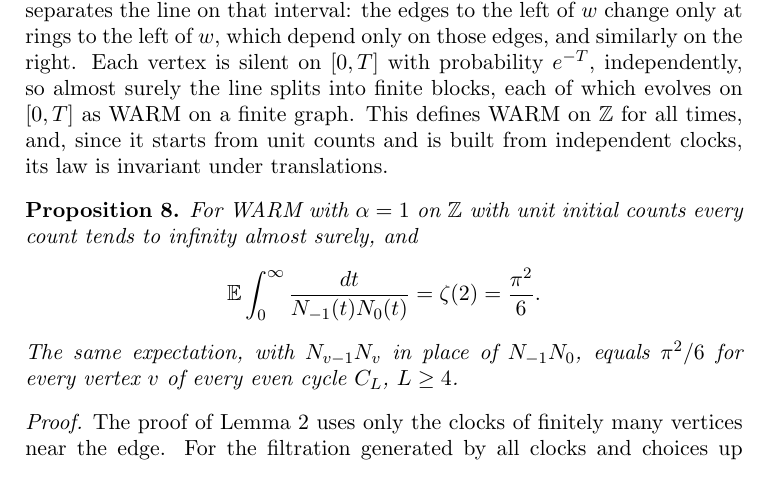
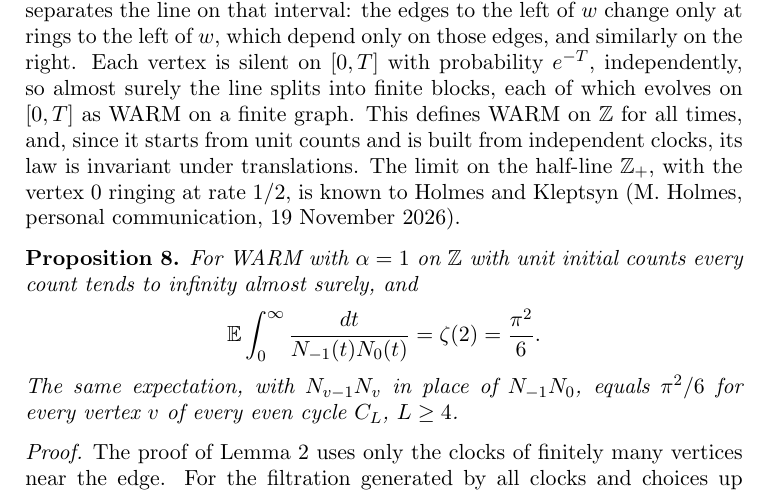
Before and after one commit to yspennstate/graph-urn-conserved-charges, a LaTeX paper (main.tex): part of page 9 of 13, cut so that both start at the same text. Compiled offline with pdfLaTeX.

Commit message:
Half-line limit attribution [skip ci]
Co-Authored-By: Claude Opus 5.5 <noreply@anthropic.com>

```diff
--- a/main.tex
+++ b/main.tex
@@ -308,7 +308,8 @@ choices. A vertex $w$ that does not ring during $[0,T]$ separates the line on th
 change only at rings to the left of $w$, which depend only on those edges, and similarly on the right. Each vertex is
 silent on $[0,T]$ with probability $e^{-T}$, independently, so almost surely the line splits into finite blocks, each of
 which evolves on $[0,T]$ as WARM on a finite graph. This defines WARM on $\mathbb{Z}$ for all times, and, since it starts from unit counts and is built from
-independent clocks, its law is invariant under translations.
+independent clocks, its law is invariant under translations. The limit on the half-line $\mathbb{Z}_+$, with the
+vertex $0$ ringing at rate $1/2$, is known to Holmes and Kleptsyn (M.~Holmes, personal communication, 19 November 2026).
 
 \begin{proposition}\label{prop:line}
 For WARM with $\alpha=1$ on $\mathbb{Z}$ with unit initial counts every count tends to infinity almost surely, and
```
Also changed, not shown: main.pdf.
